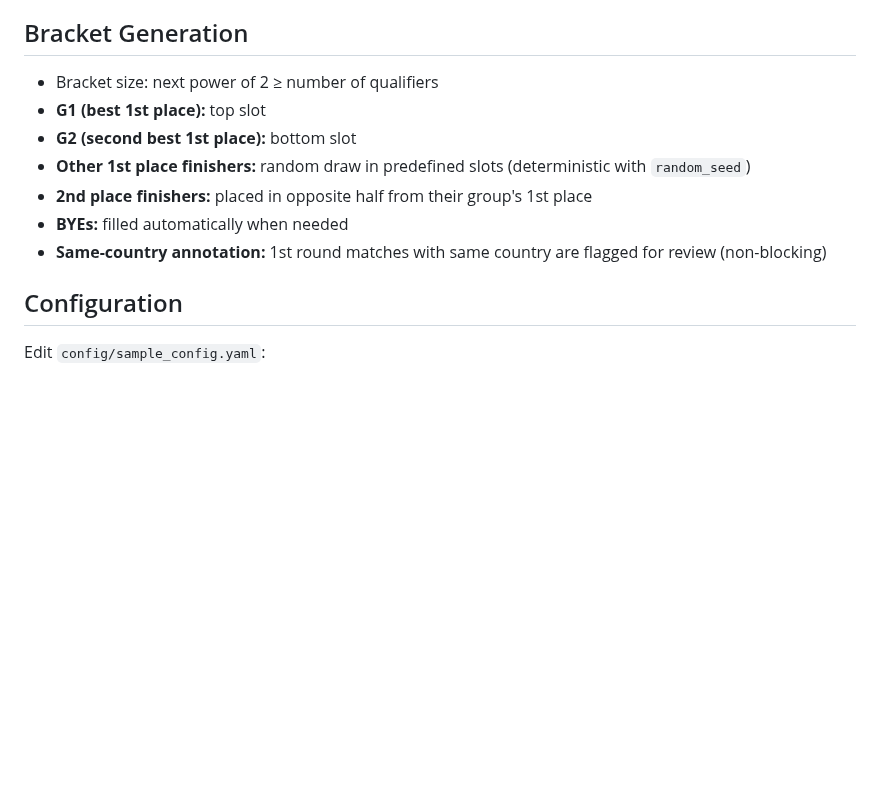
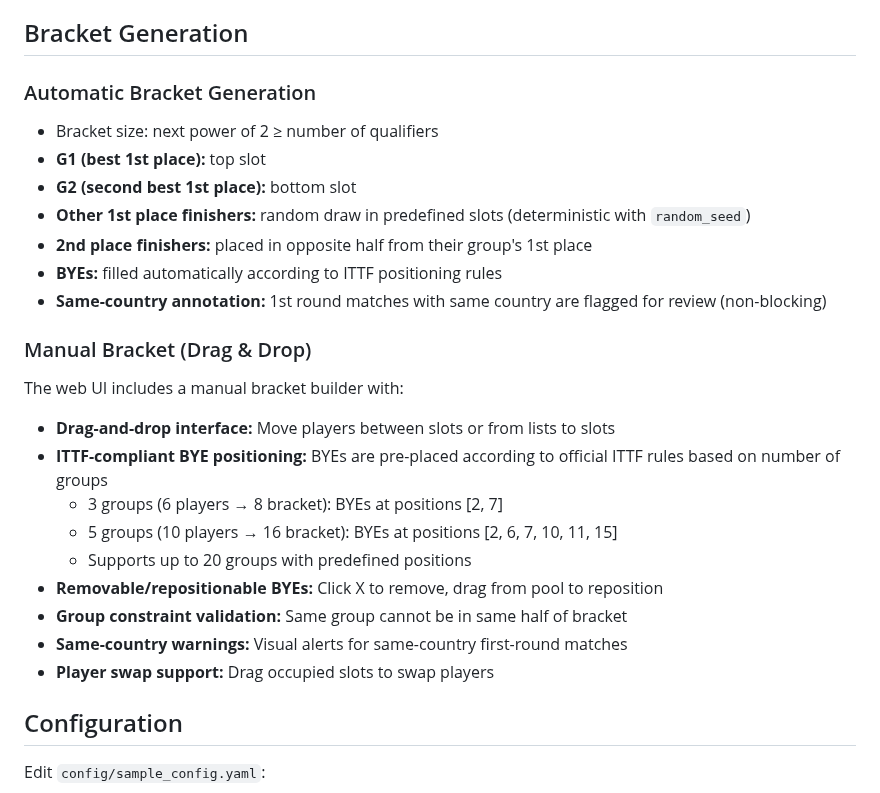
Before and after one commit to boggdan95/easy-table-tennis-event, a Markdown page: README.md, the part around the change. Drawn GitHub-style; blank space fills up the shorter version.

```diff
--- a/README.md
+++ b/README.md
@@ -85,13 +85,28 @@ When 3+ players are tied on tournament points, the following criteria are applie
 
 ## Bracket Generation
 
+### Automatic Bracket Generation
+
 - Bracket size: next power of 2 ≥ number of qualifiers
 - **G1 (best 1st place):** top slot
 - **G2 (second best 1st place):** bottom slot
 - **Other 1st place finishers:** random draw in predefined slots (deterministic with `random_seed`)
 - **2nd place finishers:** placed in opposite half from their group's 1st place
-- **BYEs:** filled automatically when needed
+- **BYEs:** filled automatically according to ITTF positioning rules
 - **Same-country annotation:** 1st round matches with same country are flagged for review (non-blocking)
+
+### Manual Bracket (Drag & Drop)
+
+The web UI includes a manual bracket builder with:
+- **Drag-and-drop interface:** Move players between slots or from lists to slots
+- **ITTF-compliant BYE positioning:** BYEs are pre-placed according to official ITTF rules based on number of groups
+  - 3 groups (6 players → 8 bracket): BYEs at positions [2, 7]
+  - 5 groups (10 players → 16 bracket): BYEs at positions [2, 6, 7, 10, 11, 15]
+  - Supports up to 20 groups with predefined positions
+- **Removable/repositionable BYEs:** Click X to remove, drag from pool to reposition
+- **Group constraint validation:** Same group cannot be in same half of bracket
+- **Same-country warnings:** Visual alerts for same-country first-round matches
+- **Player swap support:** Drag occupied slots to swap players
 
 ## Configuration
 
```
Also changed, not shown: CHANGELOG.md (added, +58 -0 lines).
